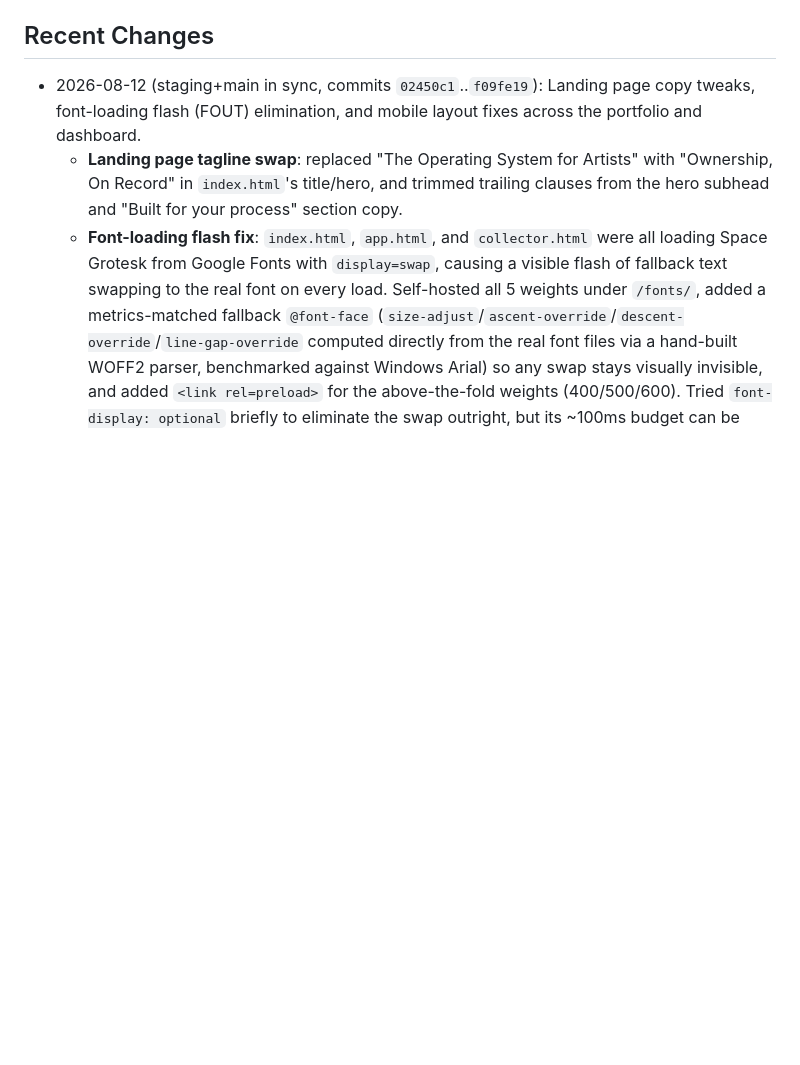
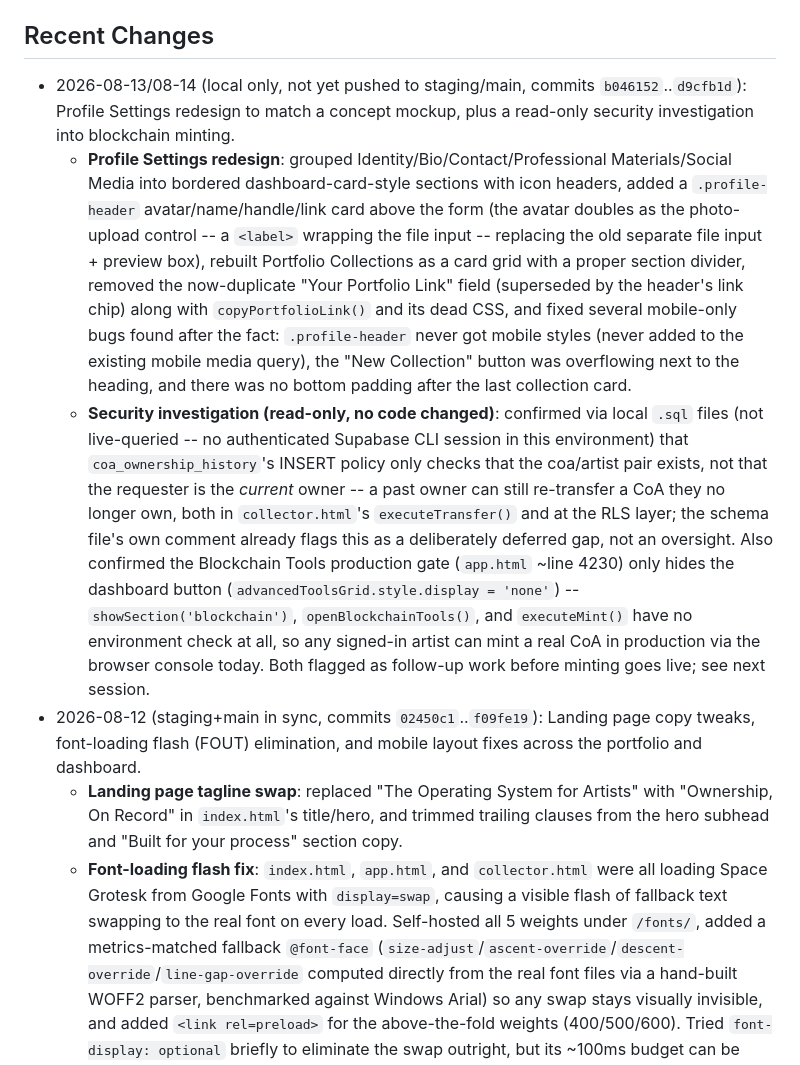
Before and after one commit to micrahman22/trac-studio-app, a Markdown page: replit.md, the part around the change. Rendered like a GitHub page; blank space fills up the shorter version.

Commit message:
Log today's session in the engineering changelog
Co-Authored-By: Claude Sonnet 5 <noreply@anthropic.com>

```diff
--- a/replit.md
+++ b/replit.md
@@ -30,6 +30,9 @@ An artist-portfolio and career-management platform. Artists showcase artwork/col
 - **Edge Functions** hold the two secrets that must never reach the browser: `RESEND_API_KEY` and `SUPABASE_SERVICE_ROLE_KEY`.
 
 ## Recent Changes
+- 2026-08-13/08-14 (local only, not yet pushed to staging/main, commits `b046152`..`d9cfb1d`): Profile Settings redesign to match a concept mockup, plus a read-only security investigation into blockchain minting.
+  - **Profile Settings redesign**: grouped Identity/Bio/Contact/Professional Materials/Social Media into bordered dashboard-card-style sections with icon headers, added a `.profile-header` avatar/name/handle/link card above the form (the avatar doubles as the photo-upload control -- a `<label>` wrapping the file input -- replacing the old separate file input + preview box), rebuilt Portfolio Collections as a card grid with a proper section divider, removed the now-duplicate "Your Portfolio Link" field (superseded by the header's link chip) along with `copyPortfolioLink()` and its dead CSS, and fixed several mobile-only bugs found after the fact: `.profile-header` never got mobile styles (never added to the existing mobile media query), the "New Collection" button was overflowing next to the heading, and there was no bottom padding after the last collection card.
+  - **Security investigation (read-only, no code changed)**: confirmed via local `.sql` files (not live-queried -- no authenticated Supabase CLI session in this environment) that `coa_ownership_history`'s INSERT policy only checks that the coa/artist pair exists, not that the requester is the *current* owner -- a past owner can still re-transfer a CoA they no longer own, both in `collector.html`'s `executeTransfer()` and at the RLS layer; the schema file's own comment already flags this as a deliberately deferred gap, not an oversight. Also confirmed the Blockchain Tools production gate (`app.html` ~line 4230) only hides the dashboard button (`advancedToolsGrid.style.display = 'none'`) -- `showSection('blockchain')`, `openBlockchainTools()`, and `executeMint()` have no environment check at all, so any signed-in artist can mint a real CoA in production via the browser console today. Both flagged as follow-up work before minting goes live; see next session.
 - 2026-08-12 (staging+main in sync, commits `02450c1`..`f09fe19`): Landing page copy tweaks, font-loading flash (FOUT) elimination, and mobile layout fixes across the portfolio and dashboard.
   - **Landing page tagline swap**: replaced "The Operating System for Artists" with "Ownership, On Record" in `index.html`'s title/hero, and trimmed trailing clauses from the hero subhead and "Built for your process" section copy.
   - **Font-loading flash fix**: `index.html`, `app.html`, and `collector.html` were all loading Space Grotesk from Google Fonts with `display=swap`, causing a visible flash of fallback text swapping to the real font on every load. Self-hosted all 5 weights under `/fonts/`, added a metrics-matched fallback `@font-face` (`size-adjust`/`ascent-override`/`descent-override`/`line-gap-override` computed directly from the real font files via a hand-built WOFF2 parser, benchmarked against Windows Arial) so any swap stays visually invisible, and added `<link rel=preload>` for the above-the-fold weights (400/500/600). Tried `font-display: optional` briefly to eliminate the swap outright, but its ~100ms budget can be missed on CPU-bound loads (not just slow networks) and then never swaps in the real font at all — reverted to `swap`, relying on the metrics-matched fallback instead.
```
